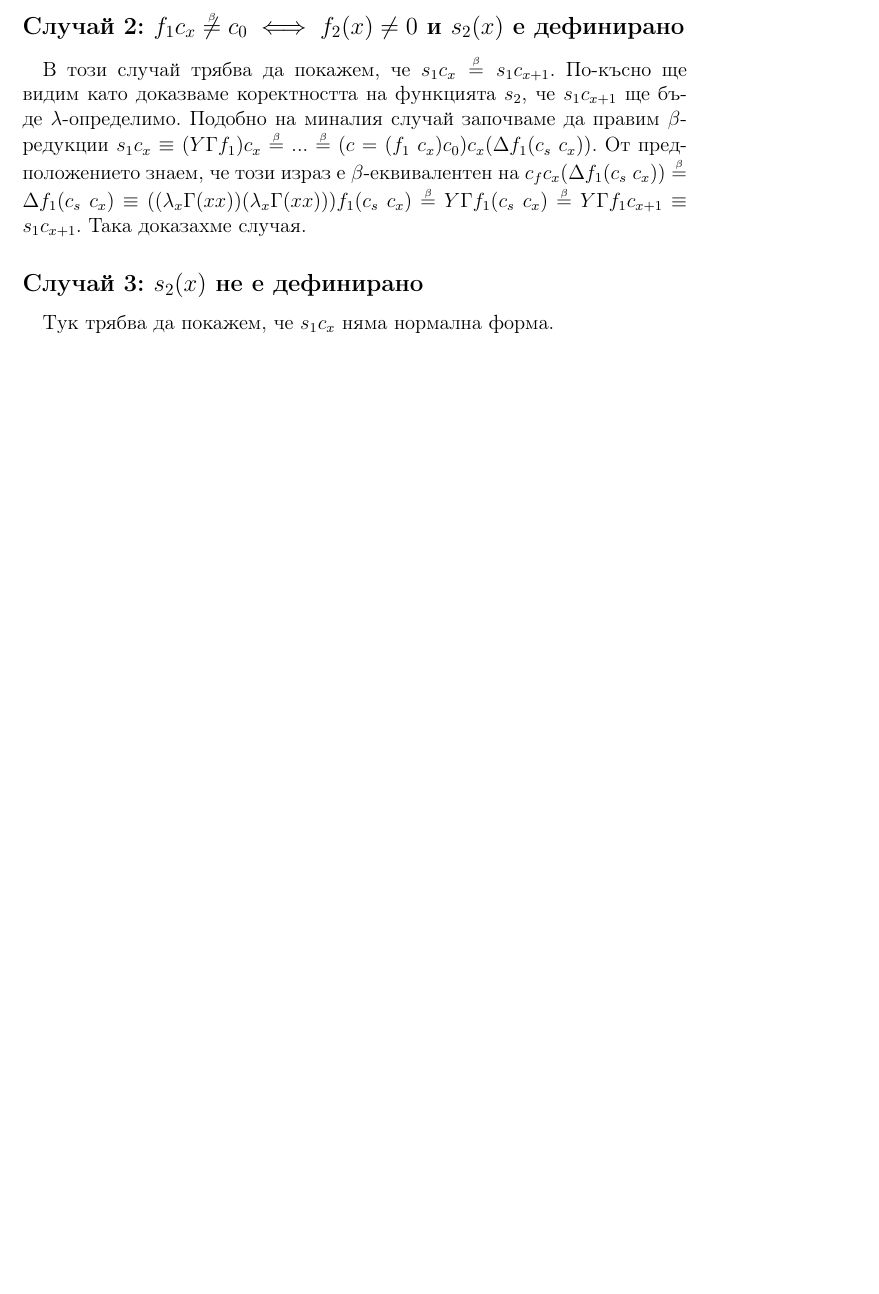
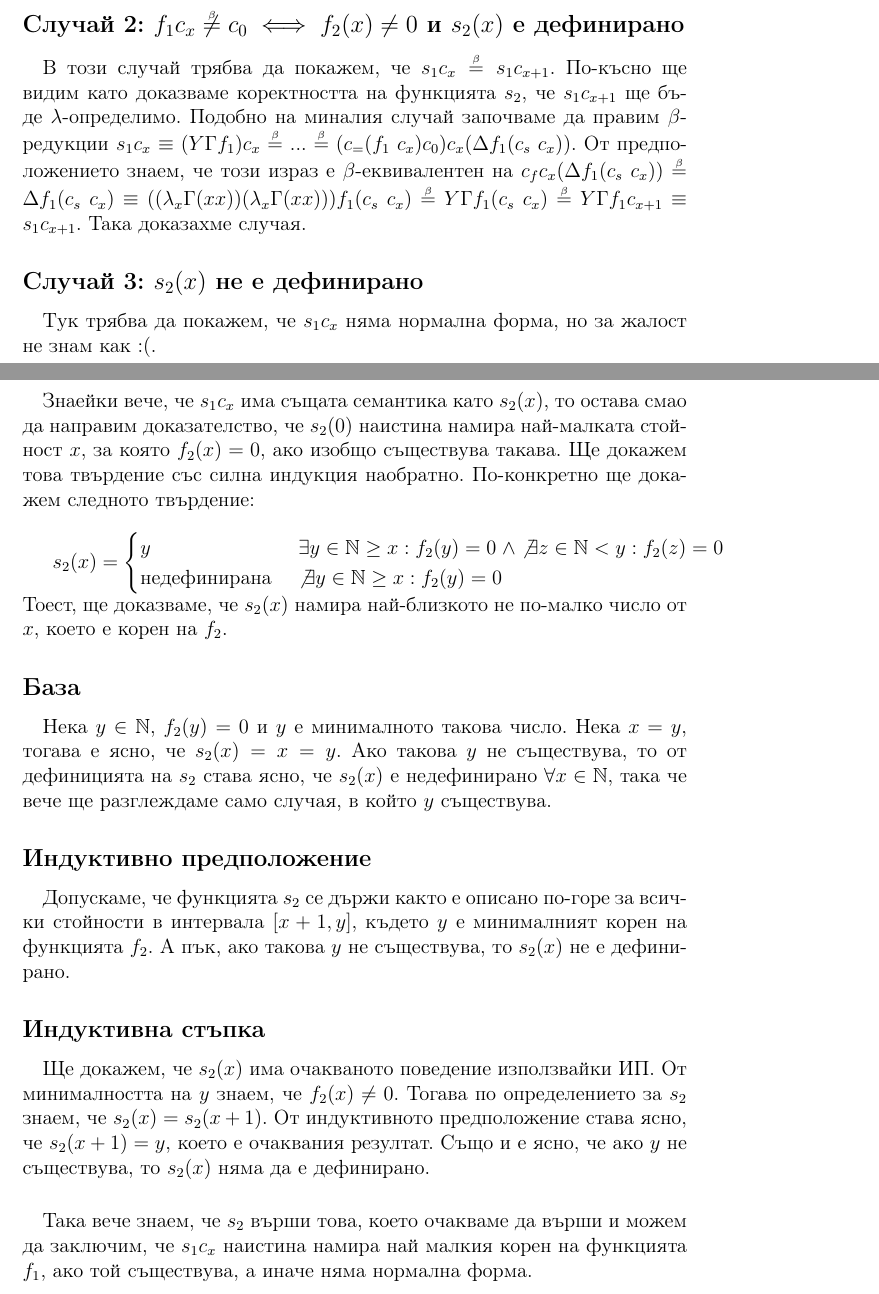
Before and after one commit to StoyanMalinin/LambdaCalculusCourse2022, a LaTeX document (section 1/section 1.tex): part of page 4 of 4 before the commit and two parts of pages 4 and 5 of 5 after it, the two joined at a grey line, cut so that both start at the same text, the shorter picture padded with empty space. Compiled offline with pdfLaTeX.

Commit message:
updating the progress on a problem about minimizer functions

```diff
--- a/section 1/section 1.tex
+++ b/section 1/section 1.tex
@@ -94,10 +95,34 @@ $s_1 c_x \equiv (Y \Gamma f_1) c_x \equiv ((\lambda_f (\lambda_x f(xx))(\lambda_
 
 \subsection*{Случай 2: $f_1 c_x \not\betaeq c_0 \iff f_2(x) \neq 0$ и $s_2(x)$ е дефинирано}
 \paragraph*{}
-В този случай трябва да покажем, че $s_1 c_x \betaeq s_1 c_{x+1}$. По-късно ще видим като доказваме коректността на функцията $s_2$, че $s_1 c_{x+1}$ ще бъде $\lambda$-определимо. Подобно на миналия случай започваме да правим $\beta$-редукции $s_1 c_x \equiv (Y \Gamma f_1) c_x \betaeq ... \betaeq (c= (f_1 \; c_x) c_0) c_x (\Delta f_1 (c_s \; c_x)).$ От предположението знаем, че този израз е $\beta$-еквивалентен на $c_f c_x (\Delta f_1 (c_s \; c_x)) \betaeq \Delta f_1 (c_s \; c_x) \equiv ((\lambda_x \Gamma(xx))(\lambda_x \Gamma(xx))) f_1 (c_s \; c_x) \betaeq Y \Gamma f_1 (c_s \; c_x) \betaeq Y \Gamma f_1 c_{x+1} \equiv s_1 c_{x+1}$. Така доказахме случая.
+В този случай трябва да покажем, че $s_1 c_x \betaeq s_1 c_{x+1}$. По-късно ще видим като доказваме коректността на функцията $s_2$, че $s_1 c_{x+1}$ ще бъде $\lambda$-определимо. Подобно на миналия случай започваме да правим $\beta$-редукции $s_1 c_x \equiv (Y \Gamma f_1) c_x \betaeq ... \betaeq (c_= (f_1 \; c_x) c_0) c_x (\Delta f_1 (c_s \; c_x)).$ От предположението знаем, че този израз е $\beta$-еквивалентен на $c_f c_x (\Delta f_1 (c_s \; c_x)) \betaeq \Delta f_1 (c_s \; c_x) \equiv ((\lambda_x \Gamma(xx))(\lambda_x \Gamma(xx))) f_1 (c_s \; c_x) \betaeq Y \Gamma f_1 (c_s \; c_x) \betaeq Y \Gamma f_1 c_{x+1} \equiv s_1 c_{x+1}$. Така доказахме случая.
 
 \subsection*{Случай 3:  $s_2(x)$ не е дефинирано}
 \paragraph*{}
-Тук трябва да покажем, че $s_1 c_{x}$ няма нормална форма.
+Тук трябва да покажем, че $s_1 c_{x}$ няма нормална форма, но за жалост не знам как :(.
+
+\paragraph*{}
+Знаейки вече, че $s_1 c_x$ има същата семантика като $s_2(x)$, то остава смао да направим доказателство, че $s_2(0)$ наистина намира най-малкaта стойност $x$, за която $f_2(x) = 0$, ако изобщо съществува такава. Ще докажем това твърдение със силна индукция наобратно. По-конкретно ще докажем следното твърдение: $ \\ $
+
+$s_2(x) =
+\begin{cases}
+  y & \exists y \in \mathbb{N} \geq x : f_2(y) = 0 \; \land \not\exists z \in \mathbb{N} < y : f_2(z) = 0  \\
+  $недефинирана $& \not\exists y \in \mathbb{N} \geq x : f_2(y) = 0
+\end{cases}$ Тоест, ще доказваме, че $s_2(x)$ намира най-близкото не по-малко число от $x$, което е корен на $f_2$.
+
+\subsection*{База}
+\paragraph*{}
+Нека $y \in \mathbb{N}$, $f_2(y) = 0$ и $y$ е минималното такова число. Нека $x = y$, тогава е ясно, че $s_2(x) = x = y$. Ако такова $y$ не съществува, то от дефиницията на $s_2$ става ясно, че $s_2(x)$ е недефинирано $\forall x \in \mathbb{N}$, така че вече ще разглеждаме само случая, в който $y$ съществува.
+
+\subsection*{Индуктивно предположение}
+\paragraph*{}
+Допускаме, че функцията $s_2$ се държи както е описано по-горе за всички стойности в интервала $[x+1, y]$, където $y$ e минималният корен на функцията $f_2$. А пък, ако такова $y$ не съществува, то $s_2(x)$ не е дефинирано.
+
+\subsection*{Индуктивна стъпка}
+\paragraph*{}
+Ще докажем, че $s_2(x)$ има очакваното поведение използвайки ИП. От минималността на $y$ знаем, че $f_2(x) \neq 0$. Тогава по определението за $s_2$ знаем, че $s_2(x) = s_2(x+1)$. От индуктивното предположение става ясно, че $s_2(x+1) = y$, което е очаквания резултат. Също и е ясно, че ако $y$ не съществува, то $s_2(x)$ няма да е дефинирано.
+
+\paragraph*{}
+Така вече знаем, че $s_2$ върши това, което очакваме да върши и можем да заключим, че $s_1 c_x$ наистина намира най малкия корен на функцията $f_1$, ако той съществува, а иначе няма нормална форма.
 
 \end{document}
```
Also changed, not shown: section 1/section 1.pdf, section 1/section 1.tex (5 more changed lines).
